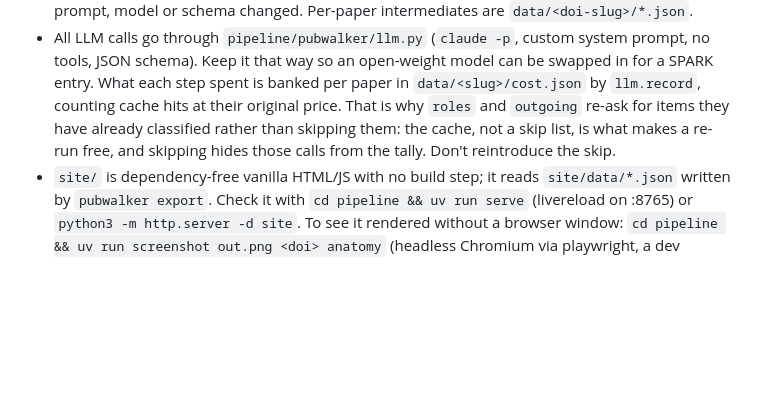
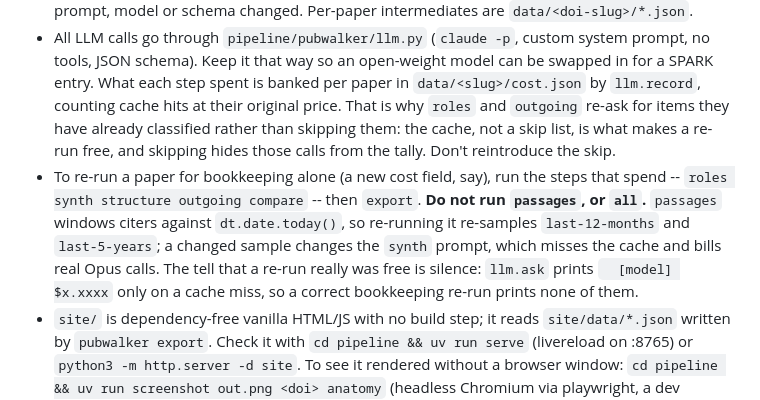
Before and after one commit to gaurav/pubwalker, a Markdown page: CLAUDE.md, the part around the change. GitHub-like rendering; blank space fills up the shorter version.

Commit message:
Note that re-running `passages` is what turns a free re-run into a billed one
Backfilling the per-model cost split needed every paper re-run, and the
obvious `pubwalker all` would have re-sampled the rolling windows against
today's date, changed the synth prompts and billed live Opus calls. It
was safe on the day only because every passages.json already carried that
date. Write down which steps to run instead, and the silence that proves
the cache served it.

Co-Authored-By: Claude Opus 5 <noreply@anthropic.com>

```diff
--- a/CLAUDE.md
+++ b/CLAUDE.md
@@ -11,6 +11,12 @@
   cache hits at their original price. That is why `roles` and `outgoing` re-ask for items they have
   already classified rather than skipping them: the cache, not a skip list, is what makes a re-run
   free, and skipping hides those calls from the tally. Don't reintroduce the skip.
+- To re-run a paper for bookkeeping alone (a new cost field, say), run the steps that spend --
+  `roles synth structure outgoing compare` -- then `export`. **Do not run `passages`, or `all`.**
+  `passages` windows citers against `dt.date.today()`, so re-running it re-samples `last-12-months`
+  and `last-5-years`; a changed sample changes the `synth` prompt, which misses the cache and bills
+  real Opus calls. The tell that a re-run really was free is silence: `llm.ask` prints
+  `  [model] $x.xxxx` only on a cache miss, so a correct bookkeeping re-run prints none of them.
 - `site/` is dependency-free vanilla HTML/JS with no build step; it reads `site/data/*.json`
   written by `pubwalker export`. Check it with `cd pipeline && uv run serve`
   (livereload on :8765) or `python3 -m http.server -d site`. To see it rendered without a
```
